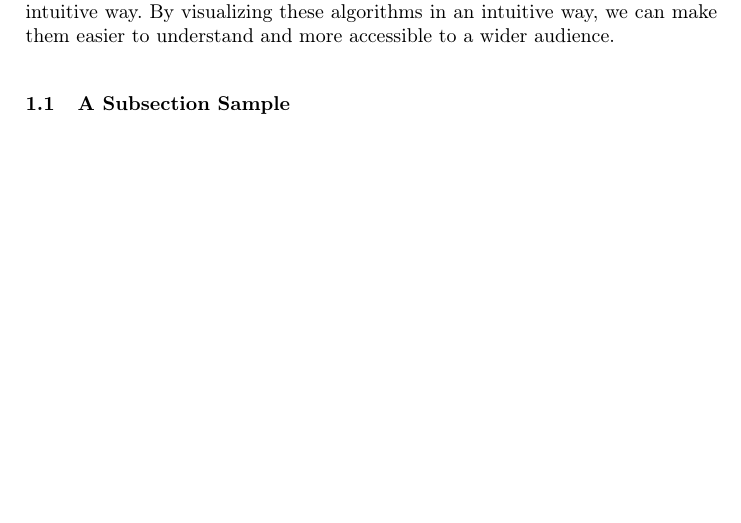
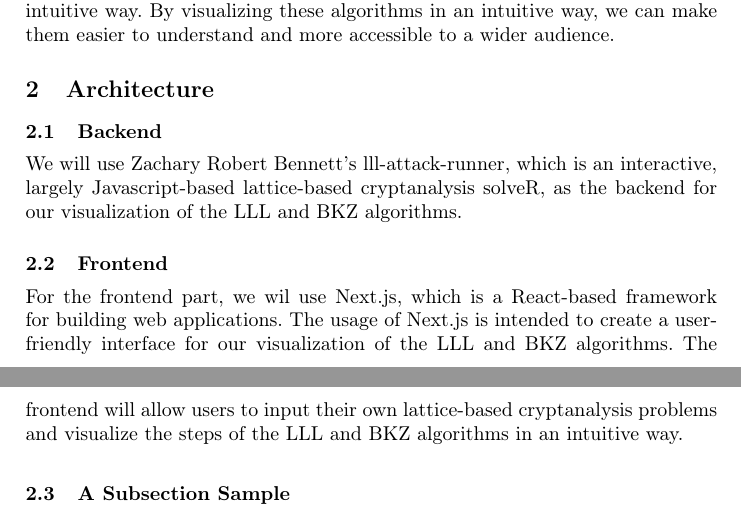
Before and after one commit to micma69/latviz, a LaTeX paper (samplepaper.tex): part of page 2 of 4 before the commit and two parts of pages 2 and 3 of 4 after it, the two joined at a grey line, cut so that both start at the same text, the shorter picture padded with empty space. Compiled offline with pdfLaTeX.

Commit message:
Added the architecture part

```diff
--- a/samplepaper.tex
+++ b/samplepaper.tex
@@ -64,7 +64,13 @@ However, just like how the historical pattern of cryptanalysis and cryptography
 
 The problem with these lattice-based cryptanalysis techniques is that in general, they are very complex and hard to understand, especially for people who are new to the field of cryptography and cryptanalysis. This is where the visualization of these algorithms can be very helpful. However, most visualizations of these algorithms don't visualize the underlying mathematical concepts in an intuitive way. By visualizing these algorithms in an intuitive way, we can make them easier to understand and more accessible to a wider audience.
 
+\section{Architecture}
 
+\subsection{Backend}
+We will use Zachary Robert Bennett's lll-attack-runner, which is an interactive, largely Javascript-based lattice-based cryptanalysis solveR, as the backend for our visualization of the LLL and BKZ algorithms.
+
+\subsection{Frontend}
+For the frontend part, we wil use Next.js, which is a React-based framework for building web applications. The usage of Next.js is intended to create a user-friendly interface for our visualization of the LLL and BKZ algorithms. The frontend will allow users to input their own lattice-based cryptanalysis problems and visualize the steps of the LLL and BKZ algorithms in an intuitive way.
 
 \subsection{A Subsection Sample}
 Please note that the first paragraph of a section or subsection is
```
Also changed, not shown: samplepaper.pdf, 4 other files.
